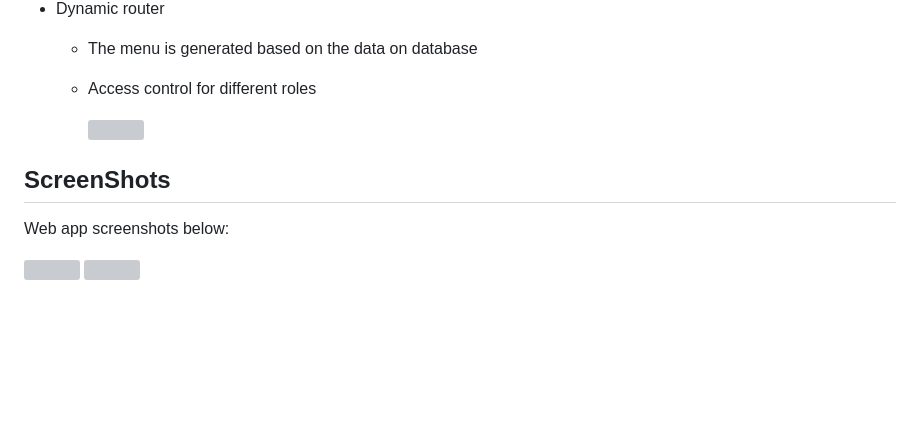
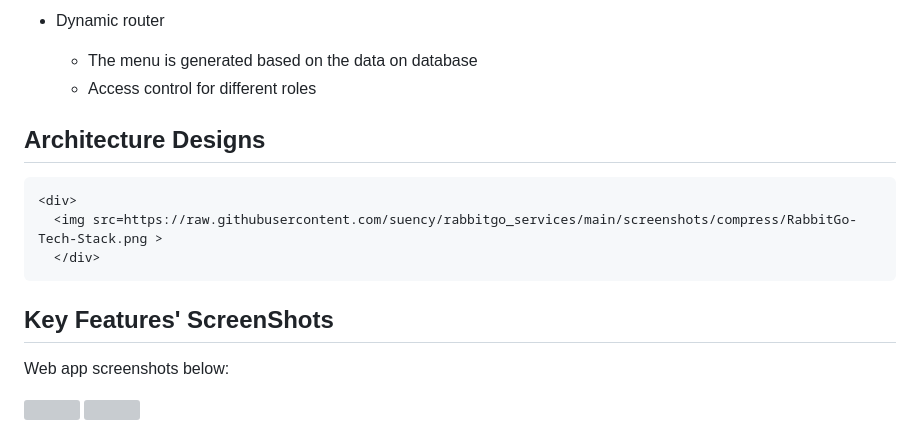
Before and after one commit to rabbitofficial/rabbitgo_product, a Markdown page: README.md, the part around one of its changes. Rendered like a GitHub page; blank space fills up the shorter version; grey boxes are pictures that could not be loaded.

```diff
--- a/README.md
+++ b/README.md
@@ -79,11 +79,12 @@
   - The menu is generated based on the data on database
   - Access control for different roles
 
+## Architecture Designs
     <div>
       <img src=https://raw.githubusercontent.com/suency/rabbitgo_services/main/screenshots/compress/RabbitGo-Tech-Stack.png >
       </div>
 
-## ScreenShots
+## Key Features' ScreenShots
 
 Web app screenshots below:
 
```
Also changed, not shown: other parts of README.md (+1 -3 lines).
